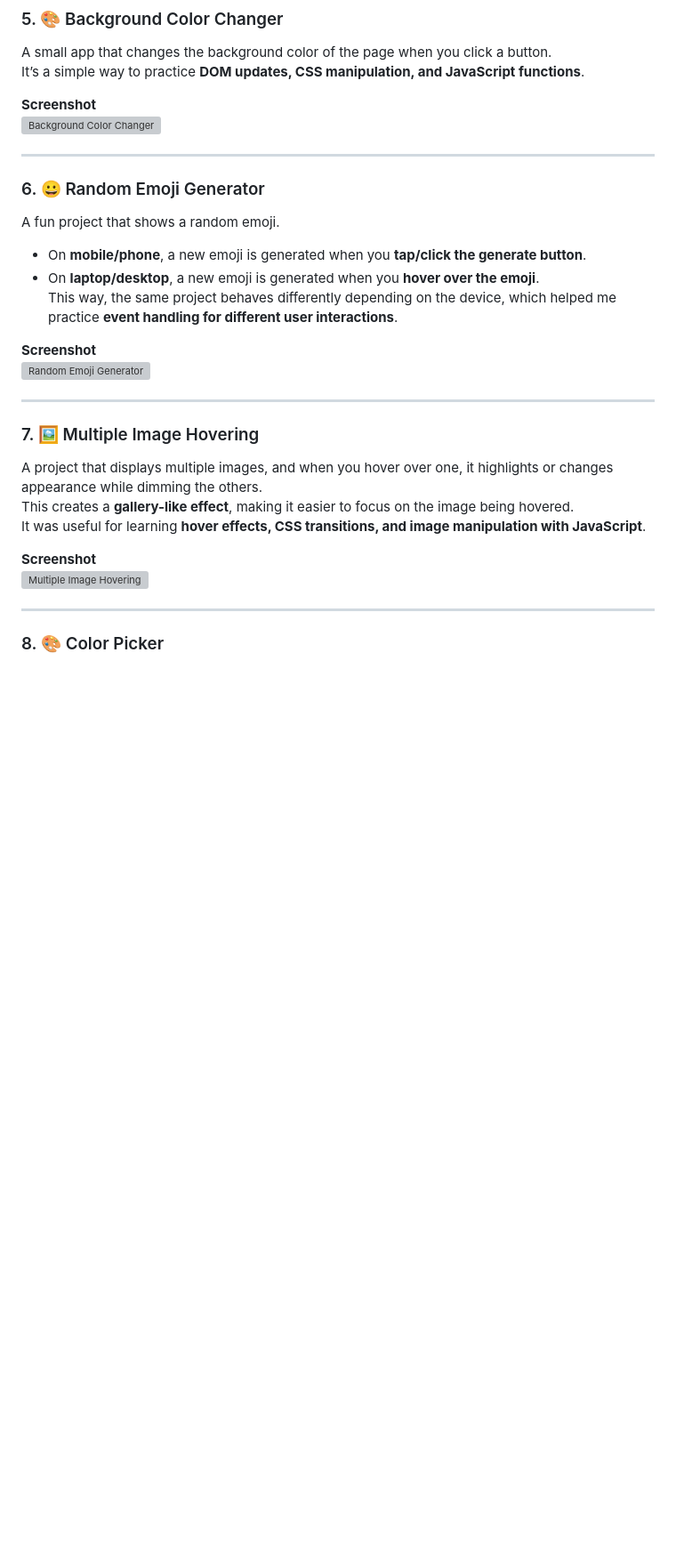
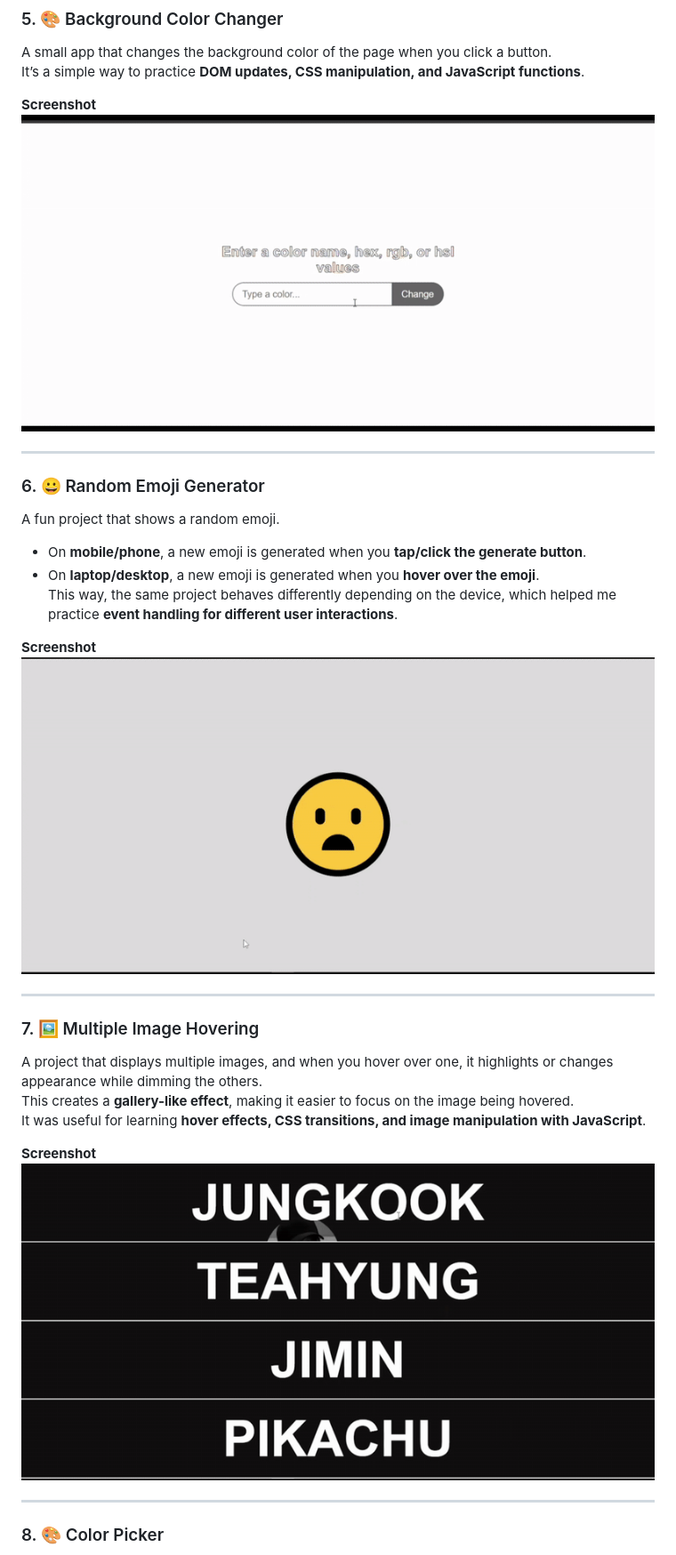
Before and after one commit to anshika-pathak005/my-web-project-collection, a Markdown page: README.md, the part around one of its changes. Shown at 89% size. GitHub-like rendering; blank space fills up the shorter version; grey boxes are pictures that could not be loaded.

```diff
--- a/README.md
+++ b/README.md
@@ -52,7 +52,7 @@ A small app that changes the background color of the page when you click a butto
 It’s a simple way to practice **DOM updates, CSS manipulation, and JavaScript functions**.
 
 **Screenshot**
-![Background Color Changer](bg-color-change/screenshot.png)
+<img src="./screenshots/color-changer.gif" width="800" height="400" />
 
 ---
 
@@ -63,7 +63,7 @@ A fun project that shows a random emoji.
 This way, the same project behaves differently depending on the device, which helped me practice **event handling for different user interactions**.
 
 **Screenshot**
-![Random Emoji Generator](random-emoji-generator/screenshot.png)
+<img src="./screenshots/emoji.gif" width="800" height="400" />
 
 ---
 
@@ -73,7 +73,7 @@ This creates a **gallery-like effect**, making it easier to focus on the image b
 It was useful for learning **hover effects, CSS transitions, and image manipulation with JavaScript**.
 
 **Screenshot**
-![Multiple Image Hovering](multiple-image-hovering/screenshot.png)
+<img src="./screenshots/mul-img-hovering.gif" width="800" height="400" />
 
 ---
 
```
Also changed, not shown: other parts of README.md (+4 -5 lines).
